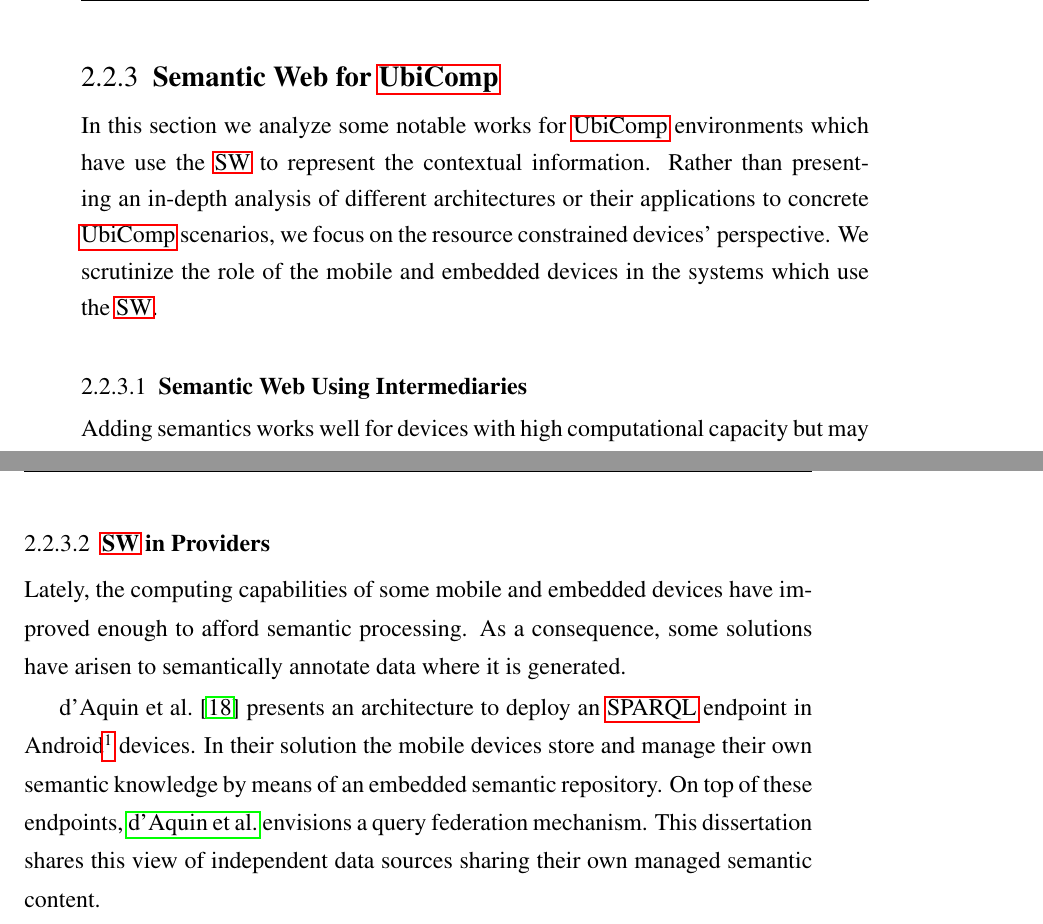
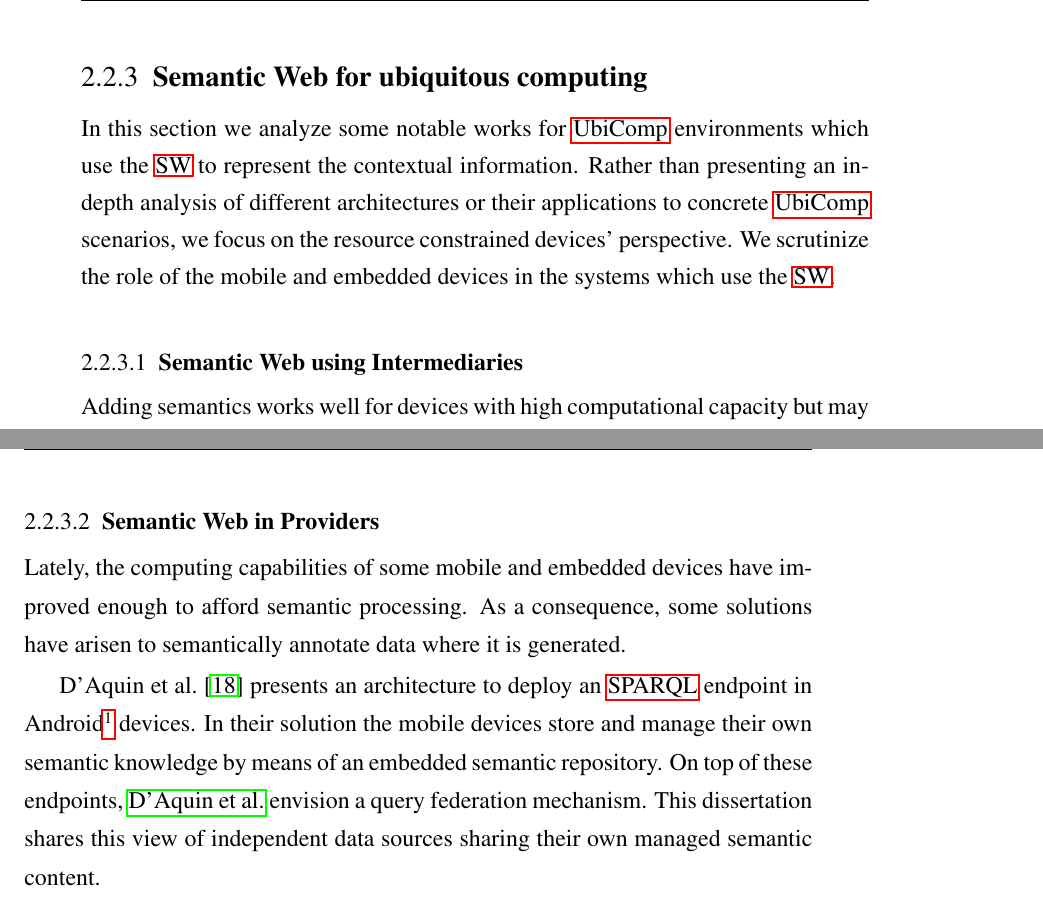
Before and after one commit to gomezgoiri/dissertation, a LaTeX thesis (dissertation.tex, which reads 2_state_of_the_art/2_3_sw_ubicomp.tex): two parts of pages 53 and 54 of 156, joined at a grey line, cut so that both start at the same text. Compiled offline with pdfLaTeX; a LaTeX package or settings file that is missing is left out.

Commit message:
Reviewed "Semantic Web for ubicomp" section

```diff
--- a/2_state_of_the_art/2_3_sw_ubicomp.tex
+++ b/2_state_of_the_art/2_3_sw_ubicomp.tex
@@ -1,15 +1,15 @@
-\subsection{\acl{sw} for \acs{ubicomp}}
+\subsection{\acl{sw} for \acl{ubicomp}}
 
 % Sin entrar en distinciones tipo: REST (o WoT) + SW y Ubicomp + SW
 % Sólo complicarían el índice y la redacción
 
-In this section we analyze some notable works for \ac{ubicomp} environments which have use the \ac{sw} to represent the contextual information.
+In this section we analyze some notable works for \ac{ubicomp} environments which use the \ac{sw} to represent the contextual information.
 Rather than presenting an in-depth analysis of different architectures or their applications to concrete \ac{ubicomp} scenarios,
 we focus on the resource constrained devices' perspective.
 We scrutinize the role of the mobile and embedded devices in the systems which use the \ac{sw}.
 
 
-\subsubsection{\acl{sw} Using Intermediaries}
+\subsubsection{\acl{sw} using Intermediaries}
 \label{sec:sw_intermediaries}
 
 % como los smart environments describen contexto usando web semántica
@@ -54,7 +54,7 @@ They also impose a burden on the maintenance which may be worthless in some simp
 
 
 
-\subsubsection{\acs{sw} in Providers}
+\subsubsection{\acl{sw} in Providers}
 \label{sec:sw_providers}
 
 % pero ahora los cacharros cada vez son más potentes y no es difícil imaginar un mundo poblado por ellos blablah
@@ -67,7 +67,7 @@ As a consequence, some solutions have arisen to semantically annotate data where
 % TODO TODO TODO poner este footnote sólo dónde nos hayamos referido a Android por primera vez
 \citet{daquin_enabling_2011} presents an architecture to deploy an \acs{sparql} endpoint in Android\footnote{\url{http://www.android.com}} devices.
 In their solution the mobile devices store and manage their own semantic knowledge by means of an embedded semantic repository.
-On top of these endpoints, \citeauthor{daquin_enabling_2011} envisions a query federation mechanism.
+On top of these endpoints, \citeauthor{daquin_enabling_2011} envision a query federation mechanism.
 This dissertation shares this view of independent data sources sharing their own managed semantic content. % evitando entrar otra vez en el rollo de que también hay TS y blablablah
 
 
```
Also changed, not shown: 9_backmatter/ref_semantic.bib (+1 -1 lines), 2_state_of_the_art/2_3_sw_ubicomp.tex (2 more changed lines).
